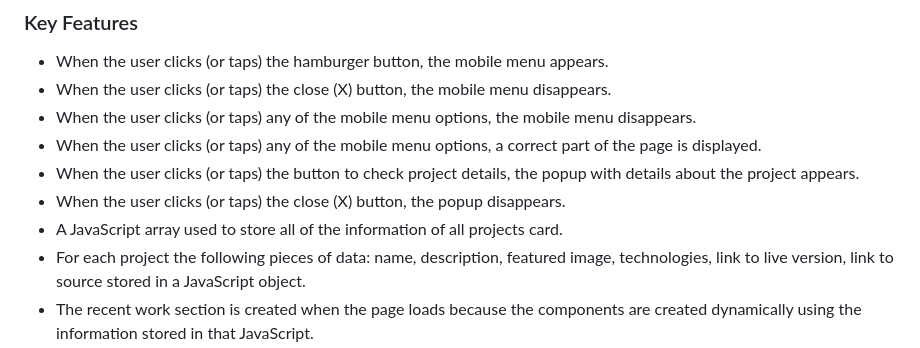
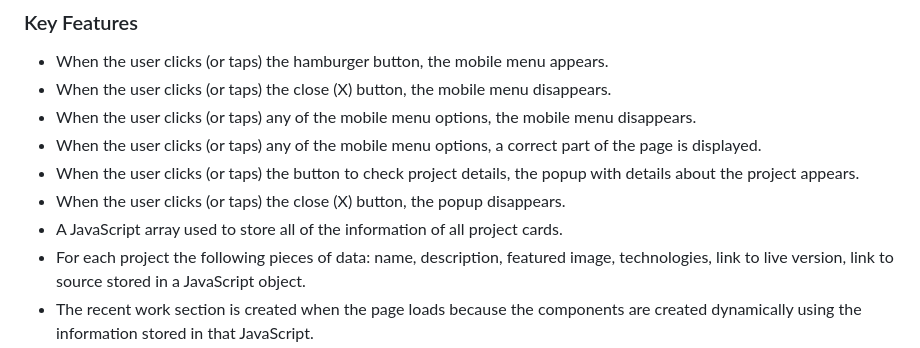
Before and after one commit to Benawi/Portifolio-Microverese, a Markdown page: README.md, the part around the change. Drawn GitHub-style.

```diff
--- a/README.md
+++ b/README.md
@@ -54,7 +54,7 @@ The repository also contains files for setting up linters and validators.
 - When the user clicks (or taps) any of the mobile menu options, a correct part of the page is displayed.
 - When the user clicks (or taps) the button to check project details, the popup with details about the project appears.
 - When the user clicks (or taps) the close (X) button, the popup disappears.
-- A JavaScript array used to store all of the information of all projects card.
+- A JavaScript array used to store all of the information of all project cards.
 - For each project  the following pieces of data: name, description, featured image, technologies, link to live version, link to source stored in a JavaScript object.
 - The recent work section is created when the page loads because the components are created dynamically using the information stored in that JavaScript.
 - Popups(Modal) Implemented for both mobile and desktop screen sizes.
```
